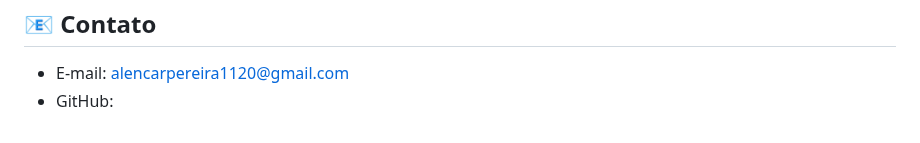
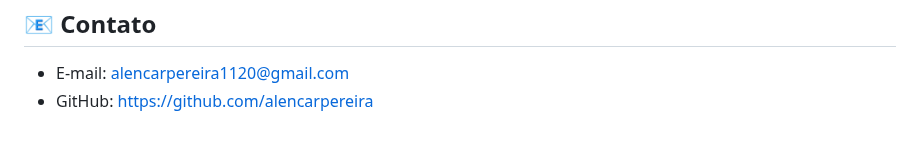
Before and after one commit to alencarpereira/convert-money, a Markdown page: README.md, the part around the change. GitHub-like rendering.

```diff
--- a/README.md
+++ b/README.md
@@ -77,5 +77,5 @@
 <h2>📧 Contato</h2>
 <ul>
   <li>E-mail:   <a href="https://alencarpereira1120@gmail.com">alencarpereira1120@gmail.com</a></li>
-  <li>GitHub:</li>
+  <li>GitHub:   <a href="https://github.com/alencarpereira"> https://github.com/alencarpereira</a></li>
 </ul>
```
